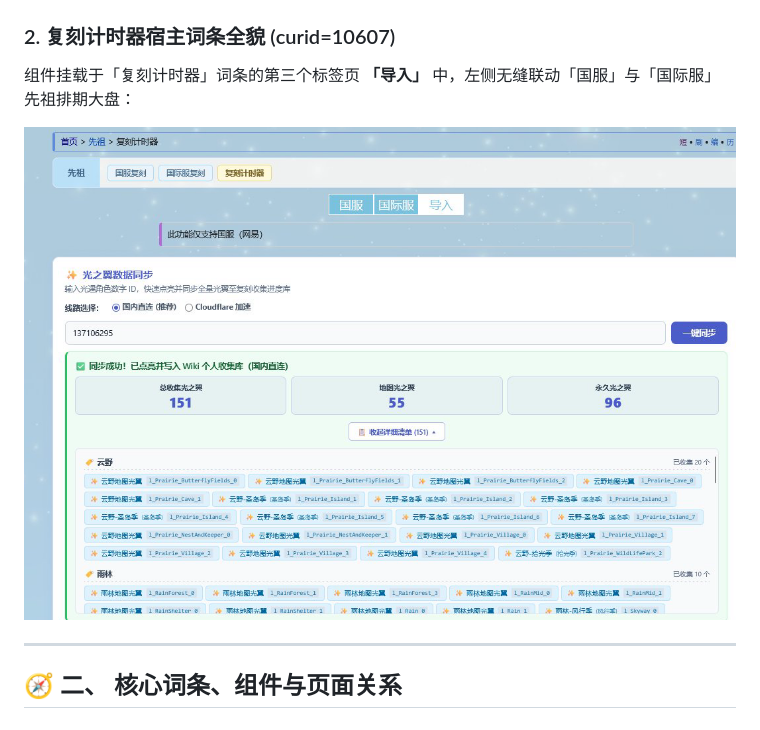
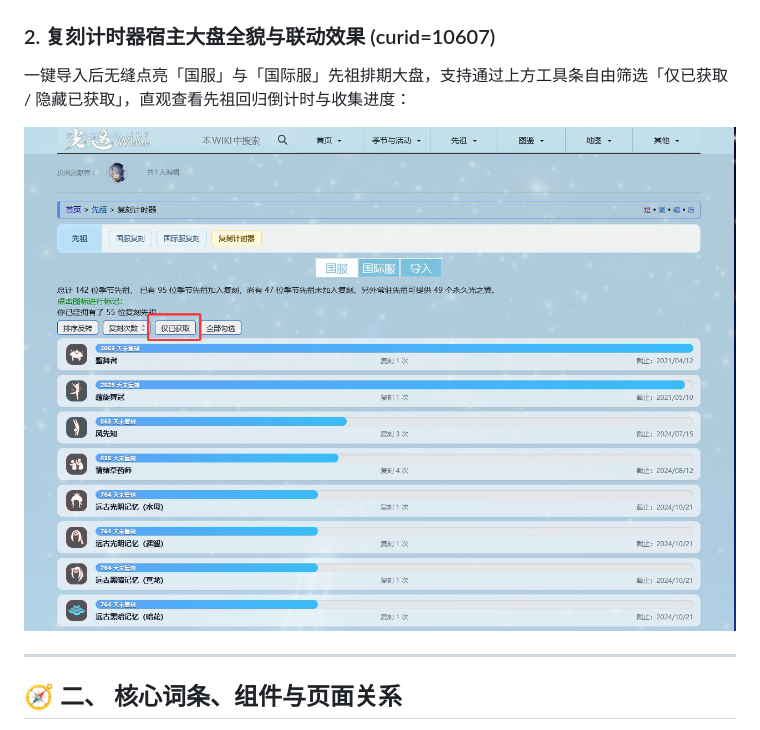
Before and after one commit to Sky-GuangYu-BWiki/sky-bwiki-guangyi-sync, a Markdown page: README.md, the part around one of its changes. GitHub-like rendering; pictures changed too: doc/images/wiki-page-overview.png.

Commit message:
docs: 替换重复的词条截图为先祖排期大盘与【仅已获取】联动实况
- 移除与导入组件面板重复的旧图，替换为附件 2：展示先祖排期大盘、倒计时柱状图与工具条【仅已获取】筛选实况
- 同步精修 README 文案描述

Co-authored-by: gemini-code-assist <200291788+gemini-code-assist@users.noreply.github.com>

```diff
--- a/README.md
+++ b/README.md
@@ -18,7 +18,7 @@
   <img src="doc/images/widget-live-preview.png" width="900" alt="线上Widget运行实况">
 </p>
 
-### 2. 复刻计时器宿主词条全貌 (curid=10607)
-组件挂载于「复刻计时器」词条的第三个标签页 **「导入」** 中，左侧无缝联动「国服」与「国际服」先祖排期大盘：
+### 2. 复刻计时器宿主大盘全貌与联动效果 (curid=10607)
+一键导入后无缝点亮「国服」与「国际服」先祖排期大盘，支持通过上方工具条自由筛选「仅已获取 / 隐藏已获取」，直观查看先祖回归倒计时与收集进度：
 
 <p align="center">
```
Also changed, not shown: other parts of README.md (+1 -1 lines).
